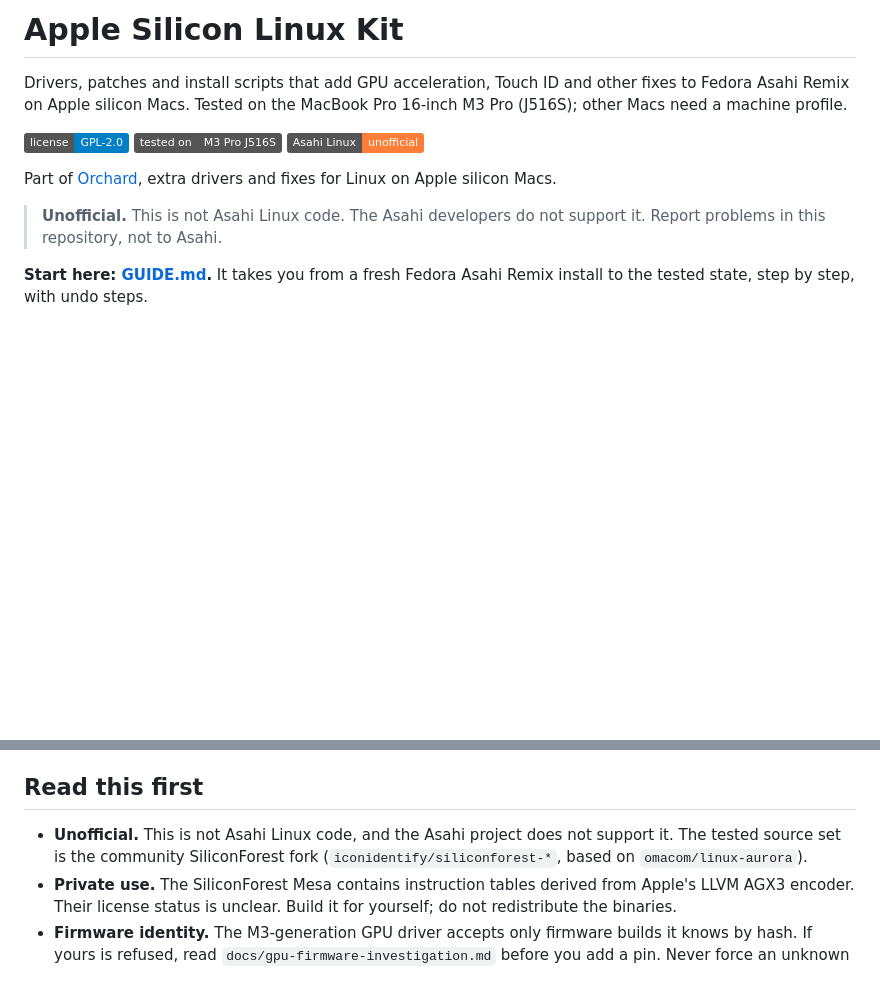
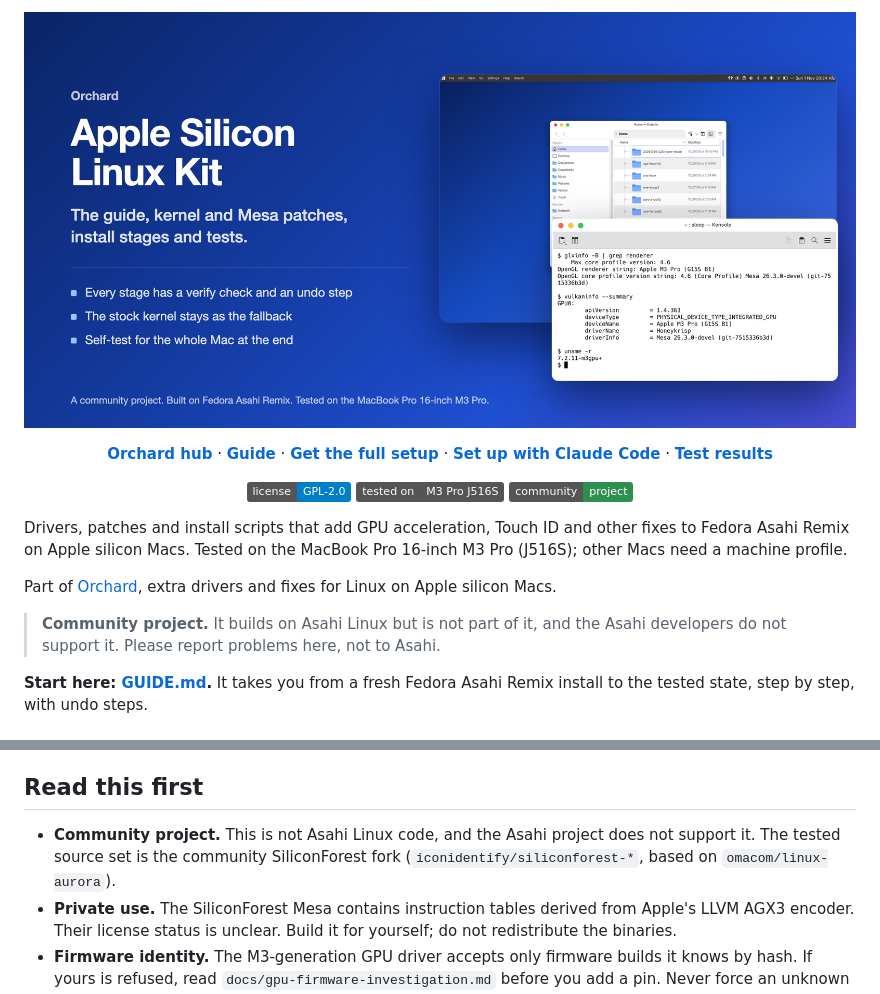
Before and after one commit to zainnobody/apple-silicon-linux-kit, a Markdown page: README.md, 2 parts joined by grey strips. Rendered like a GitHub page; pictures changed too: assets/banner.jpg (added); badges without logos; blank space fills up the shorter version.

Commit message:
README: banner header and community project wording

```diff
--- a/README.md
+++ b/README.md
@@ -1,12 +1,27 @@
-# Apple Silicon Linux Kit
+<p align="center">
+  <img src="assets/banner.jpg" alt="Apple Silicon Linux Kit: the guide, kernel and Mesa patches, install stages and tests" width="100%">
+</p>
+
+<p align="center">
+  <a href="https://github.com/zainnobody/orchard"><b>Orchard hub</b></a> ·
+  <a href="GUIDE.md"><b>Guide</b></a> ·
+  <a href="#get-the-full-setup"><b>Get the full setup</b></a> ·
+  <a href="docs/claude-code-setup.md"><b>Set up with Claude Code</b></a> ·
+  <a href="docs/test-results-2026-11.md"><b>Test results</b></a>
+</p>
+
+<div align="center">
+
+[![License: GPL-2.0](https://img.shields.io/badge/license-GPL--2.0-blue)](LICENSE) ![Tested on: M3 Pro J516S](https://img.shields.io/badge/tested%20on-M3%20Pro%20J516S-555) ![Community project](https://img.shields.io/badge/community-project-2f8f4e)
+
+</div>
 
 Drivers, patches and install scripts that add GPU acceleration, Touch ID and other fixes to Fedora Asahi Remix on Apple silicon Macs. Tested on the MacBook Pro 16-inch M3 Pro (J516S); other Macs need a machine profile.
 
-[![License: GPL-2.0](https://img.shields.io/badge/license-GPL--2.0-blue)](LICENSE) ![Tested on: M3 Pro J516S](https://img.shields.io/badge/tested%20on-M3%20Pro%20J516S-555) ![Status: unofficial](https://img.shields.io/badge/Asahi%20Linux-unofficial-orange)
 
 Part of [Orchard](https://github.com/zainnobody/orchard), extra drivers and fixes for Linux on Apple silicon Macs.
 
-> **Unofficial.** This is not Asahi Linux code. The Asahi developers do not support it. Report problems in this repository, not to Asahi.
+> **Community project.** It builds on Asahi Linux but is not part of it, and the Asahi developers do not support it. Please report problems here, not to Asahi.
 
 **Start here: [GUIDE.md](GUIDE.md).** It takes you from a fresh Fedora Asahi Remix install to the tested state, step by step, with undo steps.
 
@@ -154,7 +169,7 @@ Details: `docs/performance.md` and the test log `TEST-LOG.html` (build it with `
 
 ## Read this first
 
-- **Unofficial.** This is not Asahi Linux code, and the Asahi project does not support it. The tested source set is the community SiliconForest fork (`iconidentify/siliconforest-*`, based on `omacom/linux-aurora`).
+- **Community project.** This is not Asahi Linux code, and the Asahi project does not support it. The tested source set is the community SiliconForest fork (`iconidentify/siliconforest-*`, based on `omacom/linux-aurora`).
 - **Private use.** The SiliconForest Mesa contains instruction tables derived from Apple's LLVM AGX3 encoder. Their license status is unclear. Build it for yourself; do not redistribute the binaries.
 - **Firmware identity.** The M3-generation GPU driver accepts only firmware builds it knows by hash. If yours is refused, read `docs/gpu-firmware-investigation.md` before you add a pin. Never force an unknown build with the prefix override.
 - **Safe kernel config.** `build/build-kernel.sh` turns off the SEP driver (it writes to xART storage shared with macOS), the user 4K page mode, livepatch and KUnit. See `docs/gpu-stack-review.md`.
```
